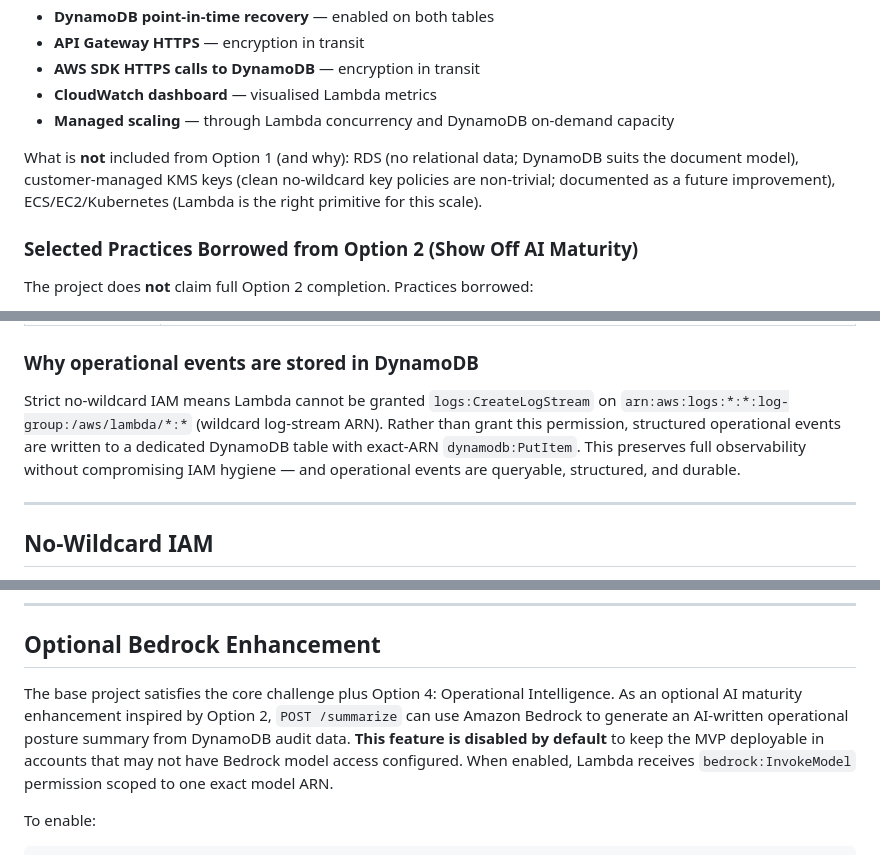
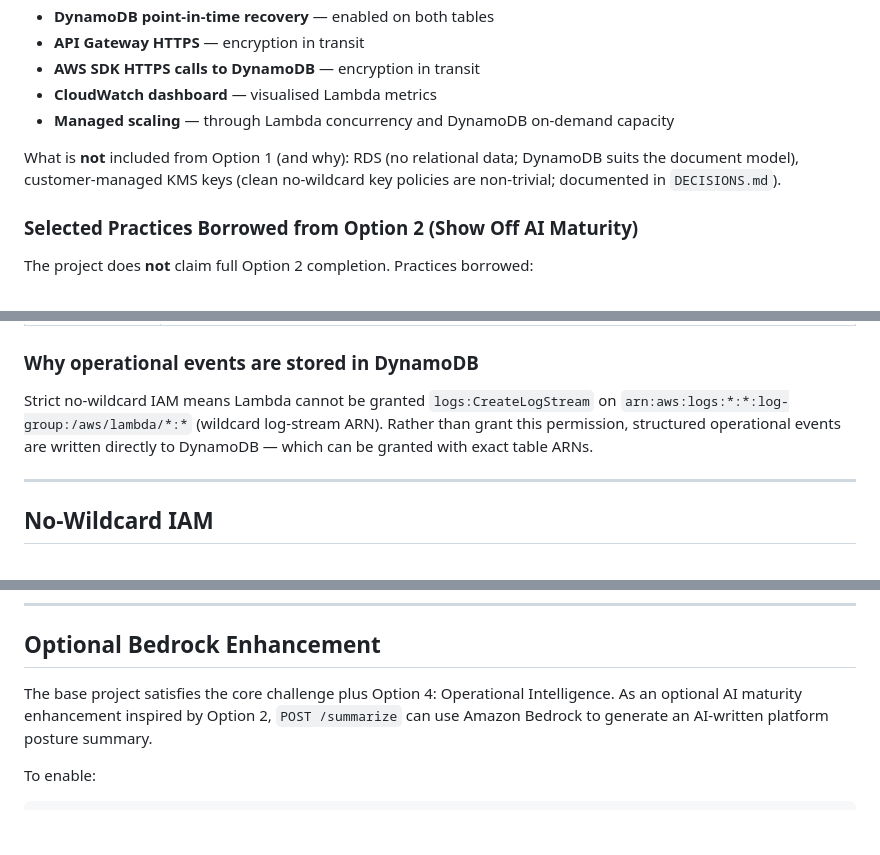
Before and after one commit to lumen-maximus/ngx-interview, a Markdown page: README.md, 3 parts joined by grey strips. Drawn GitHub-style; blank space fills up the shorter version.

````diff
--- a/README.md
+++ b/README.md
@@ -66,7 +79,7 @@ The project does **not** claim full Option 1 completion — it intentionally avo
 - **CloudWatch dashboard** — visualised Lambda metrics
 - **Managed scaling** — through Lambda concurrency and DynamoDB on-demand capacity
 
-What is **not** included from Option 1 (and why): RDS (no relational data; DynamoDB suits the document model), customer-managed KMS keys (clean no-wildcard key policies are non-trivial; documented as a future improvement), ECS/EC2/Kubernetes (Lambda is the right primitive for this scale).
+What is **not** included from Option 1 (and why): RDS (no relational data; DynamoDB suits the document model), customer-managed KMS keys (clean no-wildcard key policies are non-trivial; documented in `DECISIONS.md`).
 
 ### Selected Practices Borrowed from Option 2 (Show Off AI Maturity)
 
@@ -333,7 +346,7 @@ Each module exposes only the outputs the root needs. The root computes a single
 
 ### Why operational events are stored in DynamoDB
 
-Strict no-wildcard IAM means Lambda cannot be granted `logs:CreateLogStream` on `arn:aws:logs:*:*:log-group:/aws/lambda/*:*` (wildcard log-stream ARN). Rather than grant this permission, structured operational events are written to a dedicated DynamoDB table with exact-ARN `dynamodb:PutItem`. This preserves full observability without compromising IAM hygiene — and operational events are queryable, structured, and durable.
+Strict no-wildcard IAM means Lambda cannot be granted `logs:CreateLogStream` on `arn:aws:logs:*:*:log-group:/aws/lambda/*:*` (wildcard log-stream ARN). Rather than grant this permission, structured operational events are written directly to DynamoDB — which can be granted with exact table ARNs.
 
 ---
 
@@ -373,7 +386,7 @@ arn:aws:execute-api:{region}:{account}:{api-id}/{stage}/POST/summarize
 
 ## Optional Bedrock Enhancement
 
-The base project satisfies the core challenge plus Option 4: Operational Intelligence. As an optional AI maturity enhancement inspired by Option 2, `POST /summarize` can use Amazon Bedrock to generate an AI-written operational posture summary from DynamoDB audit data. **This feature is disabled by default** to keep the MVP deployable in accounts that may not have Bedrock model access configured. When enabled, Lambda receives `bedrock:InvokeModel` permission scoped to one exact model ARN.
+The base project satisfies the core challenge plus Option 4: Operational Intelligence. As an optional AI maturity enhancement inspired by Option 2, `POST /summarize` can use Amazon Bedrock to generate an AI-written platform posture summary.
 
 To enable:
 ```hcl
````
Also changed, not shown: other parts of README.md (+29 -17 lines).
